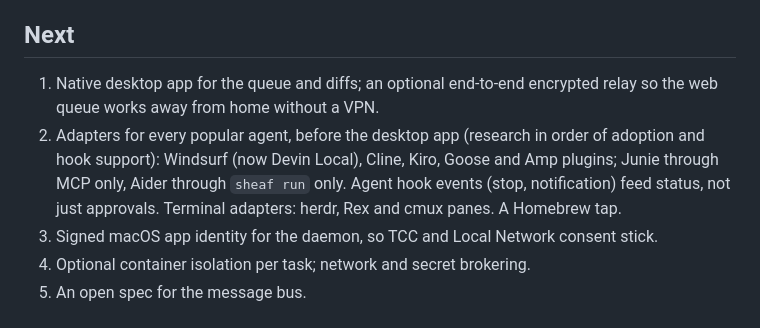
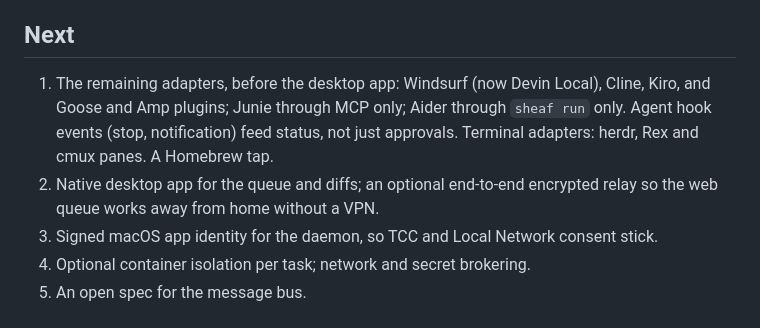
Before and after one commit to sensahin/sheaf, a Markdown page: docs/ARCHITECTURE.md, the part around the change. GitHub-like rendering.

Commit message:
Put the remaining adapters first in Next
Co-Authored-By: Claude Opus 5.5 <noreply@anthropic.com>
Claude-Session: https://claude.ai/code/session_01FPtRQ6vAyiEK4TRYhjxBA2

```diff
--- a/docs/ARCHITECTURE.md
+++ b/docs/ARCHITECTURE.md
@@ -109,13 +109,13 @@ many tasks can be resumed when it starts.
 
 ## Next
 
-1. Native desktop app for the queue and diffs; an optional end-to-end
+1. The remaining adapters, before the desktop app: Windsurf (now Devin
+   Local), Cline, Kiro, and Goose and Amp plugins; Junie through MCP only;
+   Aider through `sheaf run` only. Agent hook events (stop, notification)
+   feed status, not just approvals. Terminal adapters: herdr, Rex and cmux
+   panes. A Homebrew tap.
+2. Native desktop app for the queue and diffs; an optional end-to-end
    encrypted relay so the web queue works away from home without a VPN.
-2. Adapters for every popular agent, before the desktop app (research in
-   order of adoption and hook support):
-   Windsurf (now Devin Local), Cline, Kiro, Goose and Amp plugins; Junie through MCP only, Aider through `sheaf run` only.
-   Agent hook events (stop, notification) feed status, not just approvals.
-   Terminal adapters: herdr, Rex and cmux panes. A Homebrew tap.
 3. Signed macOS app identity for the daemon, so TCC and Local Network
    consent stick.
 4. Optional container isolation per task; network and secret brokering.
```
